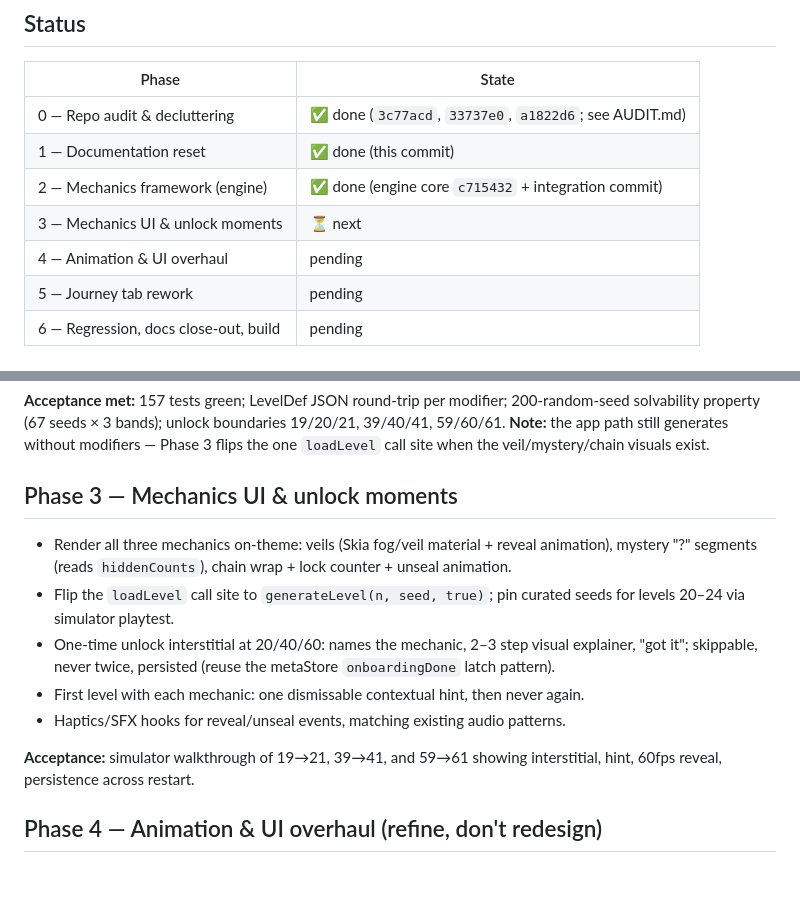
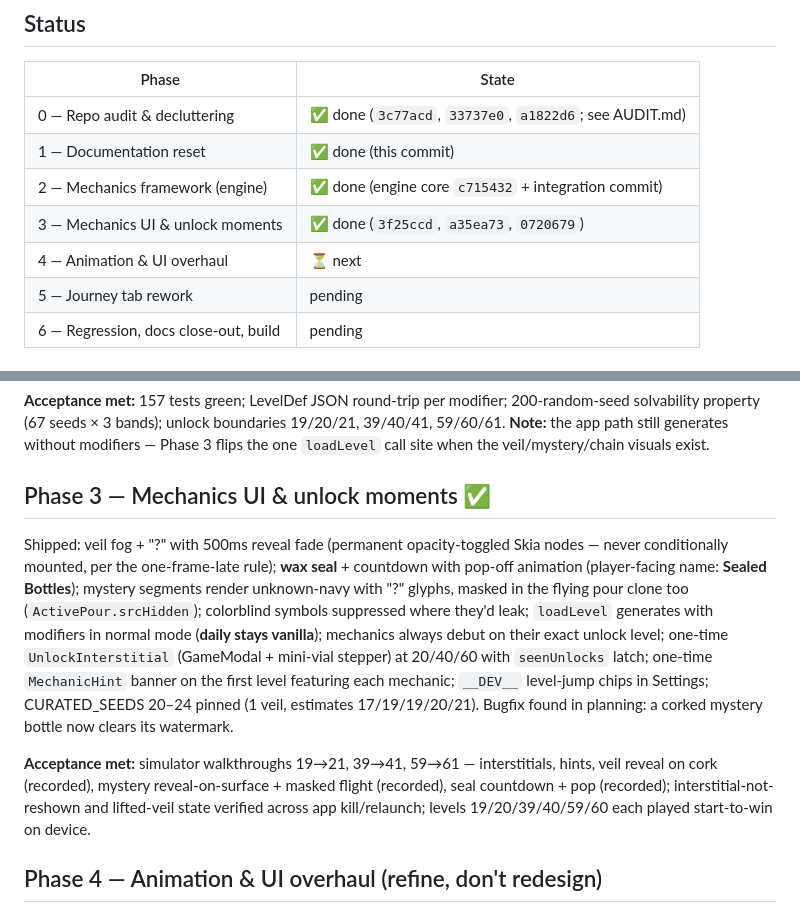
Before and after one commit to hejailaf/potion-sort, a Markdown page: PLAN.md, 2 parts joined by grey strips. GitHub-like rendering; blank space fills up the shorter version.

Commit message:
v1.3 Phase 3: close-out — walkthroughs passed, PLAN.md updated
Simulator acceptance evidence: 19→21, 39→41, 59→61 walkthroughs with
interstitials, hints, veil-reveal/mystery-mask/seal-pop recordings,
kill+relaunch persistence, and six full solver-driven level wins.

Co-Authored-By: Claude Fable 5 <noreply@anthropic.com>

```diff
--- a/PLAN.md
+++ b/PLAN.md
@@ -11,8 +11,8 @@
 | 0 — Repo audit & decluttering | ✅ done (`3c77acd`, `33737e0`, `a1822d6`; see AUDIT.md) |
 | 1 — Documentation reset | ✅ done (this commit) |
 | 2 — Mechanics framework (engine) | ✅ done (engine core `c715432` + integration commit) |
-| 3 — Mechanics UI & unlock moments | ⏳ next |
-| 4 — Animation & UI overhaul | pending |
+| 3 — Mechanics UI & unlock moments | ✅ done (`3f25ccd`, `a35ea73`, `0720679`) |
+| 4 — Animation & UI overhaul | ⏳ next |
 | 5 — Journey tab rework | pending |
 | 6 — Regression, docs close-out, build | pending |
 
@@ -50,15 +50,24 @@ solvability property (67 seeds × 3 bands); unlock boundaries 19/20/21, 39/40/41
 **Note:** the app path still generates without modifiers — Phase 3 flips the one
 `loadLevel` call site when the veil/mystery/chain visuals exist.
 
-## Phase 3 — Mechanics UI & unlock moments
+## Phase 3 — Mechanics UI & unlock moments ✅
 
-- Render all three mechanics on-theme: veils (Skia fog/veil material + reveal animation), mystery "?" segments (reads `hiddenCounts`), chain wrap + lock counter + unseal animation.
-- Flip the `loadLevel` call site to `generateLevel(n, seed, true)`; pin curated seeds for levels 20–24 via simulator playtest.
-- One-time unlock interstitial at 20/40/60: names the mechanic, 2–3 step visual explainer, "got it"; skippable, never twice, persisted (reuse the metaStore `onboardingDone` latch pattern).
-- First level with each mechanic: one dismissable contextual hint, then never again.
-- Haptics/SFX hooks for reveal/unseal events, matching existing audio patterns.
+Shipped: veil fog + "?" with 500ms reveal fade (permanent opacity-toggled Skia nodes —
+never conditionally mounted, per the one-frame-late rule); **wax seal** + countdown with
+pop-off animation (player-facing name: **Sealed Bottles**); mystery segments render
+unknown-navy with "?" glyphs, masked in the flying pour clone too (`ActivePour.srcHidden`);
+colorblind symbols suppressed where they'd leak; `loadLevel` generates with modifiers in
+normal mode (**daily stays vanilla**); mechanics always debut on their exact unlock level;
+one-time `UnlockInterstitial` (GameModal + mini-vial stepper) at 20/40/60 with
+`seenUnlocks` latch; one-time `MechanicHint` banner on the first level featuring each
+mechanic; `__DEV__` level-jump chips in Settings; CURATED_SEEDS 20–24 pinned
+(1 veil, estimates 17/19/19/20/21). Bugfix found in planning: a corked mystery bottle
+now clears its watermark.
 
-**Acceptance:** simulator walkthrough of 19→21, 39→41, and 59→61 showing interstitial, hint, 60fps reveal, persistence across restart.
+**Acceptance met:** simulator walkthroughs 19→21, 39→41, 59→61 — interstitials, hints,
+veil reveal on cork (recorded), mystery reveal-on-surface + masked flight (recorded),
+seal countdown + pop (recorded); interstitial-not-reshown and lifted-veil state verified
+across app kill/relaunch; levels 19/20/39/40/59/60 each played start-to-win on device.
 
 ## Phase 4 — Animation & UI overhaul (refine, don't redesign)
 
```
